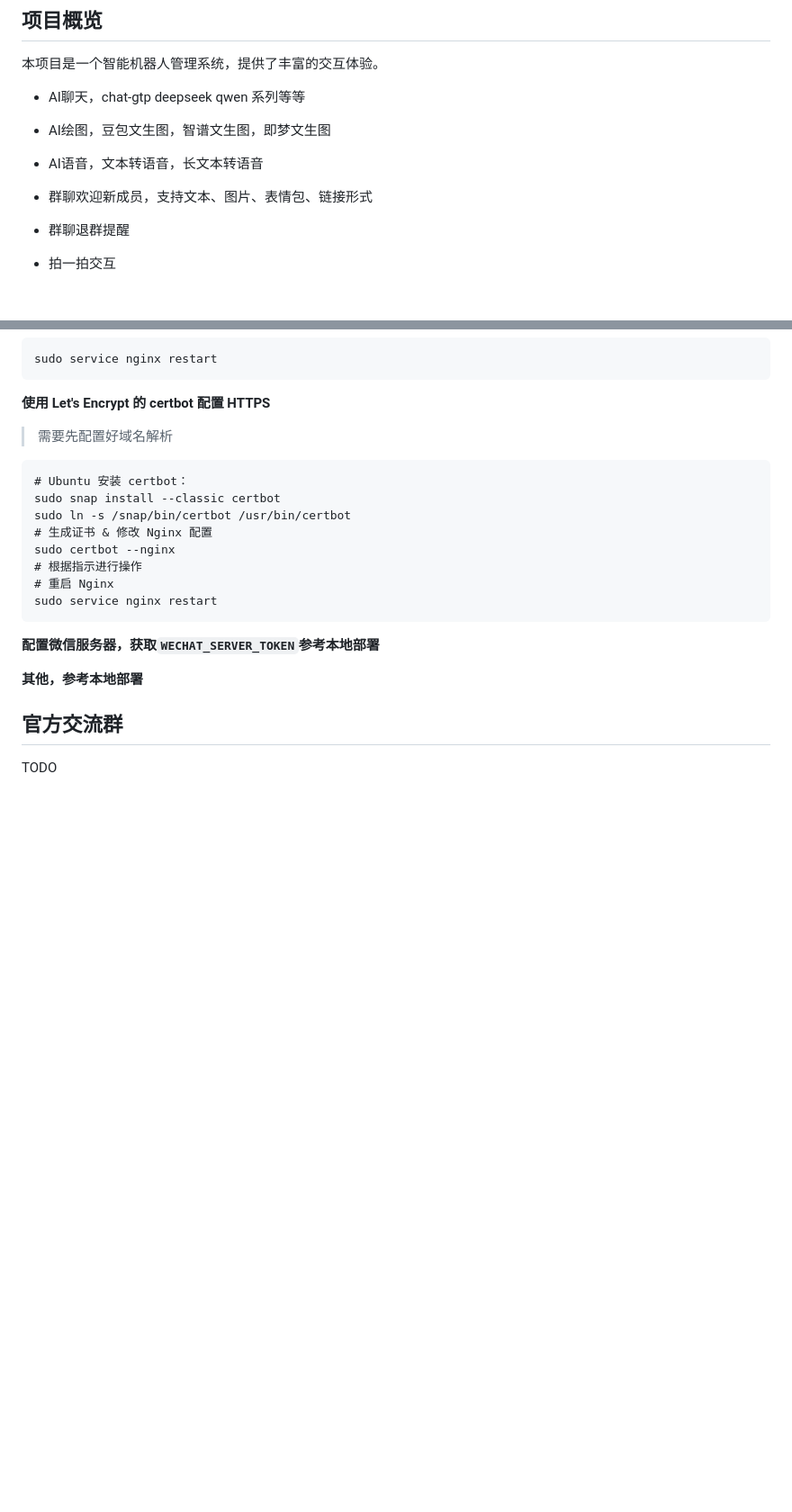
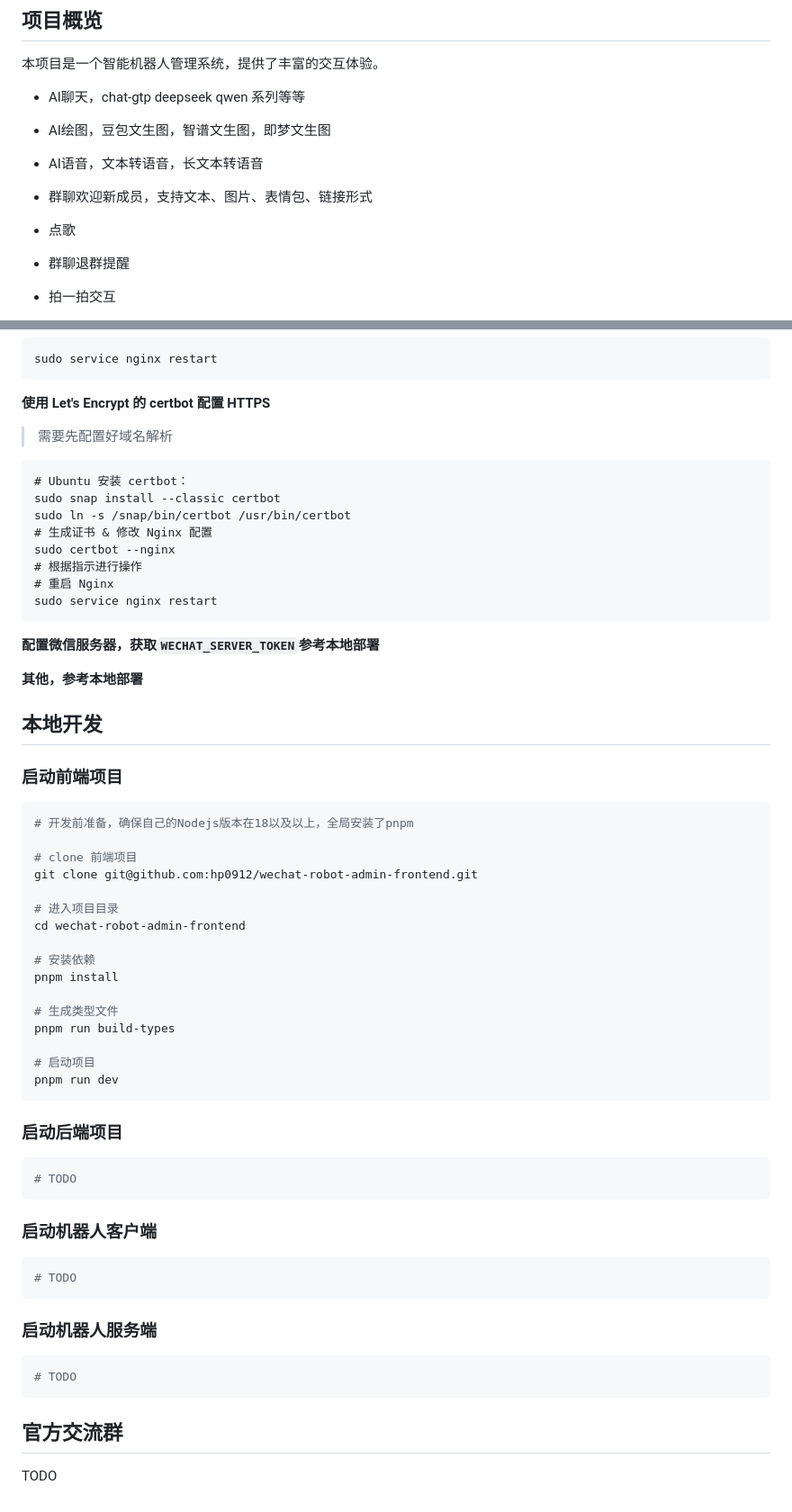
Before and after one commit to hp0912/wechat-robot-client, a Markdown page: README.md, 2 parts joined by grey strips. Shown at 90% size. Rendered like a GitHub page; blank space fills up the shorter version.

Commit message:
feat: 本地开发说明文档-前端

````diff
--- a/README.md
+++ b/README.md
@@ -43,6 +43,8 @@
 - AI语音，文本转语音，长文本转语音
 
 - 群聊欢迎新成员，支持文本、图片、表情包、链接形式
+
+- 点歌
 
 - 群聊退群提醒
 
@@ -184,6 +186,47 @@ sudo service nginx restart
 
 **其他，参考本地部署**
 
+## 本地开发
+
+### 启动前端项目
+
+```ini
+# 开发前准备，确保自己的Nodejs版本在18以及以上，全局安装了pnpm
+
+# clone 前端项目
+git clone git@github.com:hp0912/wechat-robot-admin-frontend.git
+
+# 进入项目目录
+cd wechat-robot-admin-frontend
+
+# 安装依赖
+pnpm install
+
+# 生成类型文件
+pnpm run build-types
+
+# 启动项目
+pnpm run dev
+```
+
+### 启动后端项目
+
+```ini
+# TODO
+```
+
+### 启动机器人客户端
+
+```ini
+# TODO
+```
+
+### 启动机器人服务端
+
+```ini
+# TODO
+```
+
 ## 官方交流群
 
 TODO
````
